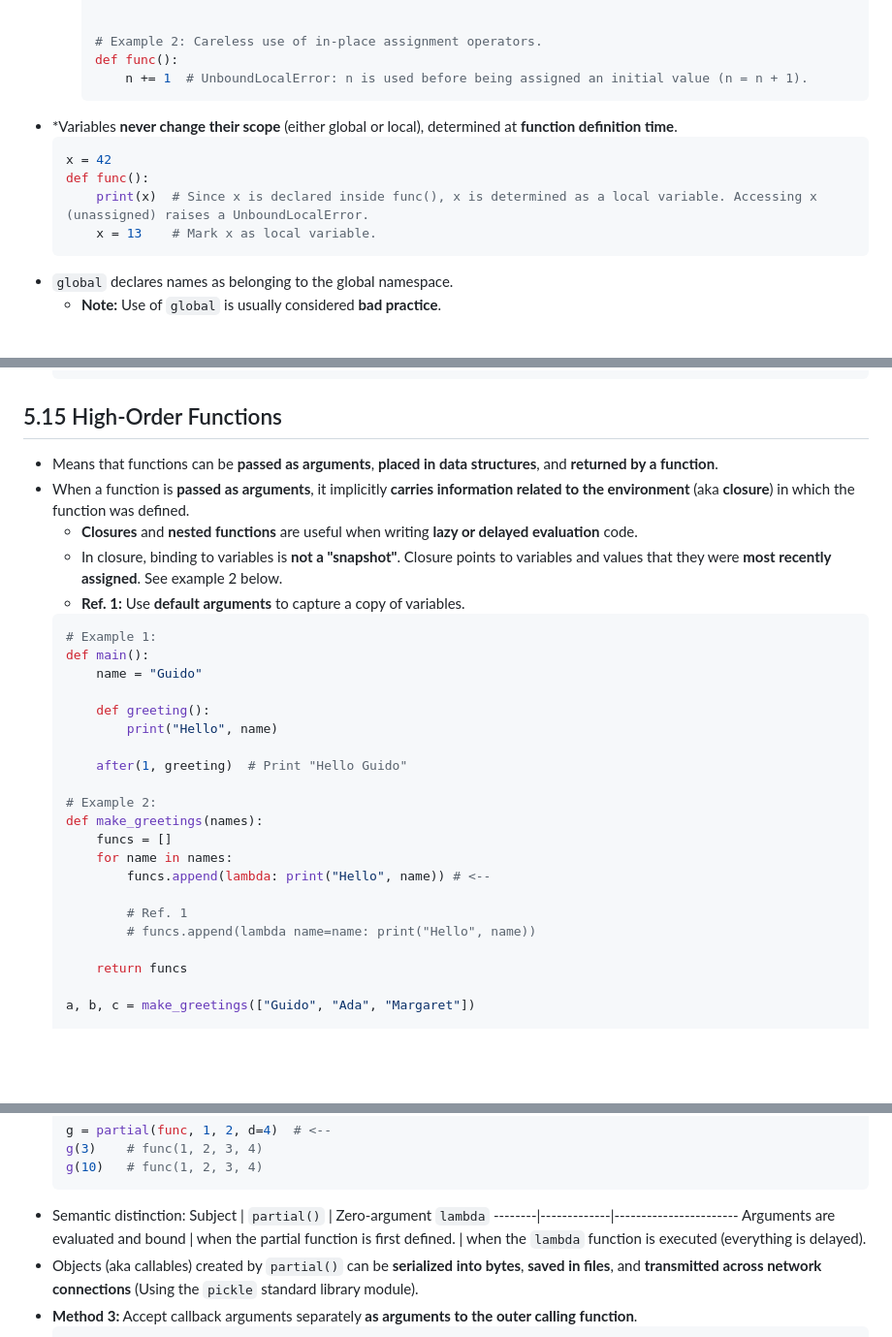
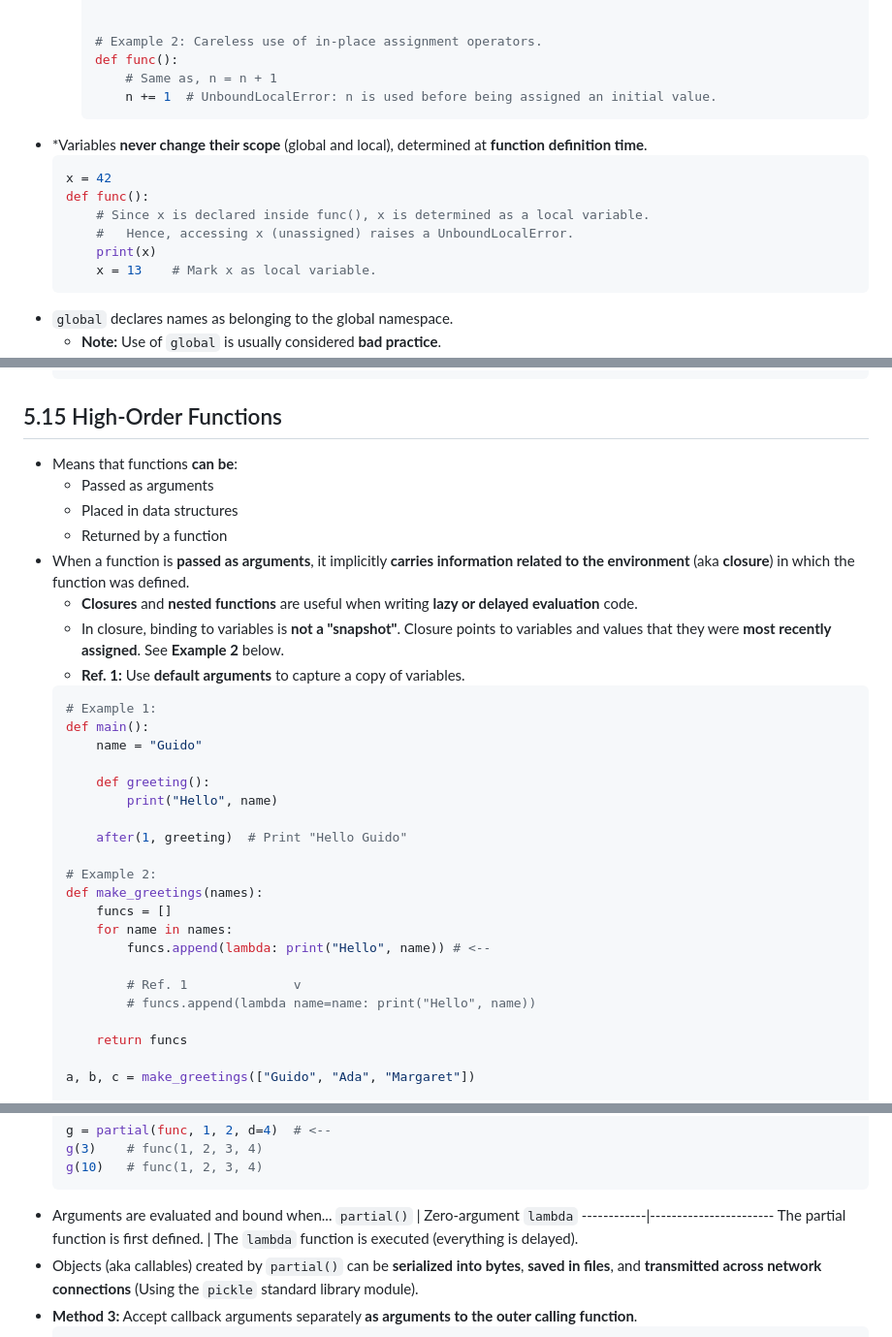
Before and after one commit to boonyong6/python-distilled, a Markdown page: README.md, 3 parts joined by grey strips. Shown: that part at 97% size. Rendered like a GitHub page; blank space fills up the shorter version.

Commit message:
Refine notes

````diff
--- a/README.md
+++ b/README.md
@@ -1321,13 +1321,16 @@ Attribute | Description
 
       # Example 2: Careless use of in-place assignment operators.
       def func():
-          n += 1  # UnboundLocalError: n is used before being assigned an initial value (n = n + 1).
+          # Same as, n = n + 1
+          n += 1  # UnboundLocalError: n is used before being assigned an initial value.
       ```
-- *Variables **never change their scope** (either global or local), determined at **function definition time**.
+- *Variables **never change their scope** (global and local), determined at **function definition time**.
   ```py
   x = 42
   def func():
-      print(x)  # Since x is declared inside func(), x is determined as a local variable. Accessing x (unassigned) raises a UnboundLocalError.
+      # Since x is declared inside func(), x is determined as a local variable.
+      #   Hence, accessing x (unassigned) raises a UnboundLocalError.
+      print(x)
       x = 13    # Mark x as local variable.
   ```
 - `global` declares names as belonging to the global namespace.
@@ -1406,10 +1409,13 @@ Attribute | Description
 
 ## 5.15 High-Order Functions
 
-- Means that functions can be **passed as arguments**, **placed in data structures**, and **returned by a function**.
+- Means that functions **can be**:
+  - Passed as arguments
+  - Placed in data structures
+  - Returned by a function
 - When a function is **passed as arguments**, it implicitly **carries information related to the environment** (aka **closure**) in which the function was defined.
   - **Closures** and **nested functions** are useful when writing **lazy or delayed evaluation** code.
-  - In closure, binding to variables is **not a "snapshot"**. Closure points to variables and values that they were **most recently assigned**. See example 2 below.
+  - In closure, binding to variables is **not a "snapshot"**. Closure points to variables and values that they were **most recently assigned**. See **Example 2** below.
   - **Ref. 1:** Use **default arguments** to capture a copy of variables.
   ```py
   # Example 1:
@@ -1427,7 +1433,7 @@ Attribute | Description
       for name in names:
           funcs.append(lambda: print("Hello", name)) # <--
 
-          # Ref. 1
+          # Ref. 1              v
           # funcs.append(lambda name=name: print("Hello", name))
 
       return funcs
@@ -1459,10 +1465,10 @@ Attribute | Description
   g(3)    # func(1, 2, 3, 4)
   g(10)   # func(1, 2, 3, 4)
   ```
-- Semantic distinction:
-  Subject | `partial()` | Zero-argument `lambda`
-  --------|-------------|-----------------------
-  Arguments are evaluated and bound | when the partial function is first defined. | when the `lambda` function is executed (everything is delayed).
+- Arguments are evaluated and bound when...
+  `partial()` | Zero-argument `lambda`
+  ------------|-----------------------
+  The partial function is first defined. | The `lambda` function is executed (everything is delayed).
 - Objects (aka callables) created by `partial()` can be **serialized into bytes**, **saved in files**, and **transmitted across network connections** (Using the `pickle` standard library module).
 - **Method 3:** Accept callback arguments separately **as arguments to the outer calling function**.
   ```py
````
Also changed, not shown: other parts of README.md (+6 -7 lines).
